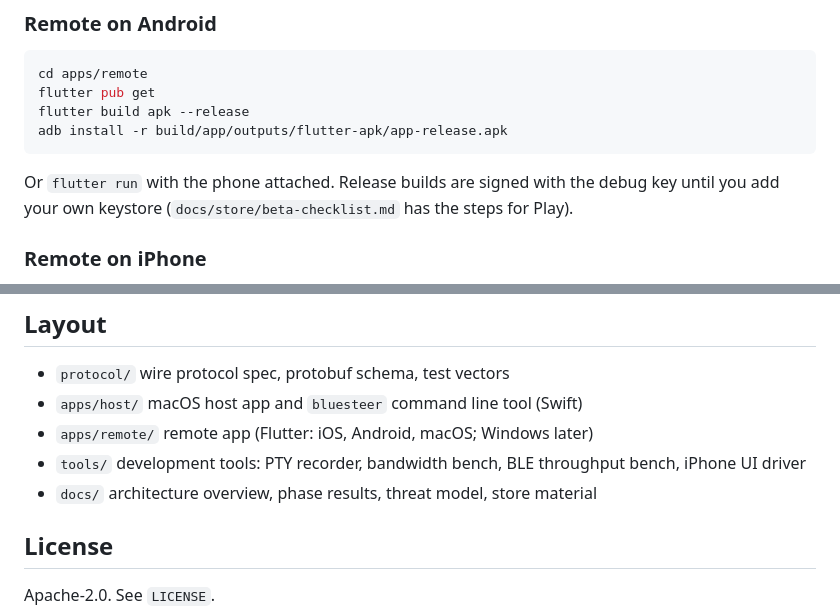
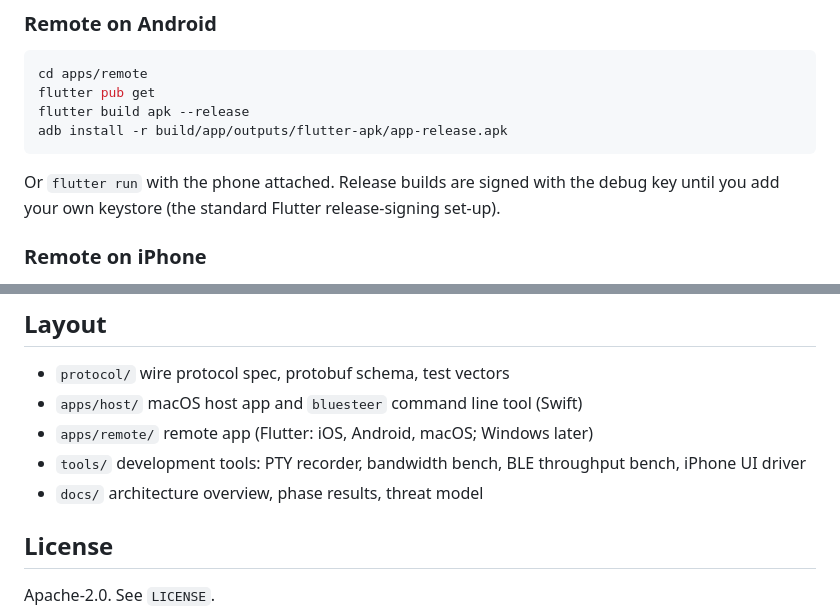
Before and after one commit to markownik/bluesteer, a Markdown page: README.md, 2 parts joined by grey strips. Drawn GitHub-style.

Commit message:
Mirror: keep the store material private too; HTTPS remote by default
Co-Authored-By: Claude Fable 5.1 <noreply@anthropic.com>
Claude-Session: https://claude.ai/code/session_0128H5UmFyF336uP8UKfDP3W

````diff
--- a/README.md
+++ b/README.md
@@ -43,7 +43,7 @@ flutter build apk --release
 adb install -r build/app/outputs/flutter-apk/app-release.apk
 ```
 
-Or `flutter run` with the phone attached. Release builds are signed with the debug key until you add your own keystore (`docs/store/beta-checklist.md` has the steps for Play).
+Or `flutter run` with the phone attached. Release builds are signed with the debug key until you add your own keystore (the standard Flutter release-signing set-up).
 
 ### Remote on iPhone
 
@@ -95,7 +95,7 @@ The same steps, in the apps' own words, are at https://bluesteer.devland.app/sup
 - `apps/host/` macOS host app and `bluesteer` command line tool (Swift)
 - `apps/remote/` remote app (Flutter: iOS, Android, macOS; Windows later)
 - `tools/` development tools: PTY recorder, bandwidth bench, BLE throughput bench, iPhone UI driver
-- `docs/` architecture overview, phase results, threat model, store material
+- `docs/` architecture overview, phase results, threat model
 
 ## License
 
````
